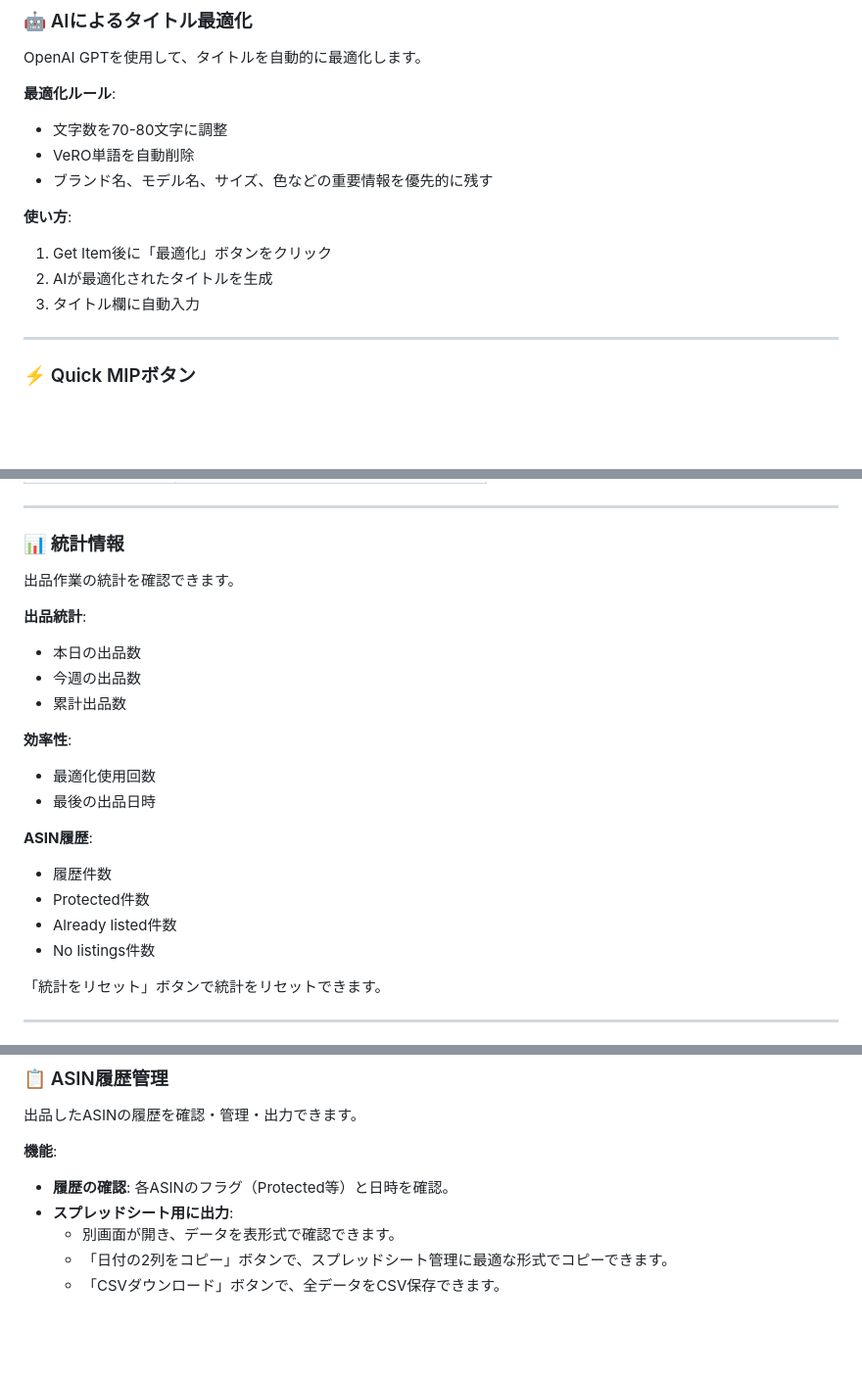
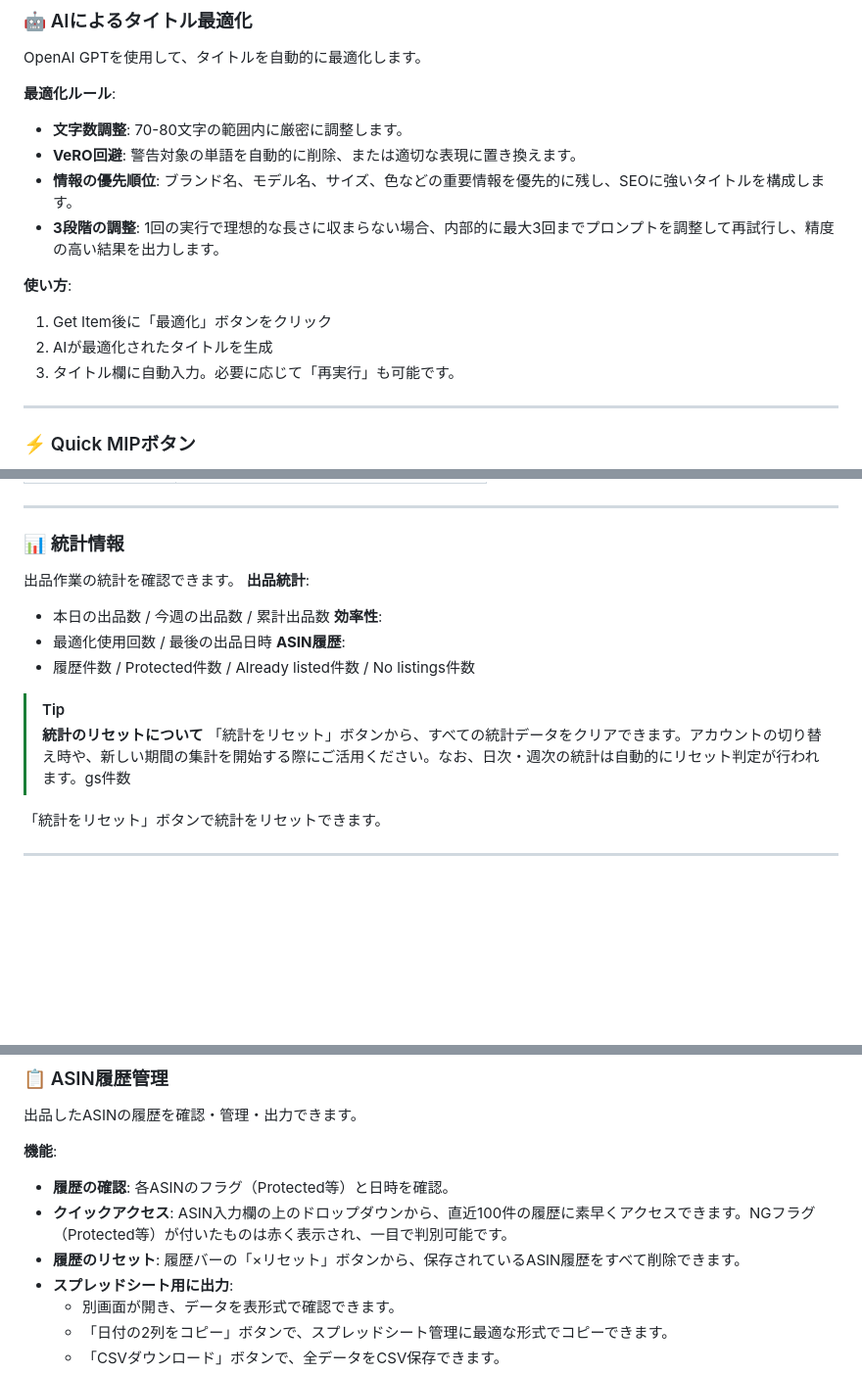
Before and after one commit to kuronylab/listerflow-pro-lp, a Markdown page: README.md, 3 parts joined by grey strips. Shown at 98% size. Rendered like a GitHub page; blank space fills up the shorter version.

Commit message:
docs: finalize README with all latest features and logic details

```diff
--- a/README.md
+++ b/README.md
@@ -253,14 +253,15 @@ YaballeのVeRO Warnings（商標権侵害警告）を自動的に検出し、出
 OpenAI GPTを使用して、タイトルを自動的に最適化します。
 
 **最適化ルール**:
-- 文字数を70-80文字に調整
-- VeRO単語を自動削除
-- ブランド名、モデル名、サイズ、色などの重要情報を優先的に残す
+- **文字数調整**: 70-80文字の範囲内に厳密に調整します。
+- **VeRO回避**: 警告対象の単語を自動的に削除、または適切な表現に置き換えます。
+- **情報の優先順位**: ブランド名、モデル名、サイズ、色などの重要情報を優先的に残し、SEOに強いタイトルを構成します。
+- **3段階の調整**: 1回の実行で理想的な長さに収まらない場合、内部的に最大3回までプロンプトを調整して再試行し、精度の高い結果を出力します。
 
 **使い方**:
 1. Get Item後に「最適化」ボタンをクリック
 2. AIが最適化されたタイトルを生成
-3. タイトル欄に自動入力
+3. タイトル欄に自動入力。必要に応じて「再実行」も可能です。
 
 ---
 
@@ -452,23 +453,17 @@ IDが固定されたため、今後は以下の手順で設定を保持したま
 ---
 
 ### 📊 統計情報
+出品作業の統計を確認できます。
+**出品統計**:
+- 本日の出品数 / 今週の出品数 / 累計出品数
+**効率性**:
+- 最適化使用回数 / 最後の出品日時
+**ASIN履歴**:
+- 履歴件数 / Protected件数 / Already listed件数 / No listings件数
 
-出品作業の統計を確認できます。
-
-**出品統計**:
-- 本日の出品数
-- 今週の出品数
-- 累計出品数
-
-**効率性**:
-- 最適化使用回数
-- 最後の出品日時
-
-**ASIN履歴**:
-- 履歴件数
-- Protected件数
-- Already listed件数
-- No listings件数
+> [!TIP]
+> **統計のリセットについて**
+> 「統計をリセット」ボタンから、すべての統計データをクリアできます。アカウントの切り替え時や、新しい期間の集計を開始する際にご活用ください。なお、日次・週次の統計は自動的にリセット判定が行われます。gs件数
 
 「統計をリセット」ボタンで統計をリセットできます。
 
@@ -511,6 +506,8 @@ IDが固定されたため、今後は以下の手順で設定を保持したま
 
 **機能**:
 - **履歴の確認**: 各ASINのフラグ（Protected等）と日時を確認。
+- **クイックアクセス**: ASIN入力欄の上のドロップダウンから、直近100件の履歴に素早くアクセスできます。NGフラグ（Protected等）が付いたものは赤く表示され、一目で判別可能です。
+- **履歴のリセット**: 履歴バーの「×リセット」ボタンから、保存されているASIN履歴をすべて削除できます。
 - **スプレッドシート用に出力**:
   - 別画面が開き、データを表形式で確認できます。
   - 「日付の2列をコピー」ボタンで、スプレッドシート管理に最適な形式でコピーできます。
```
